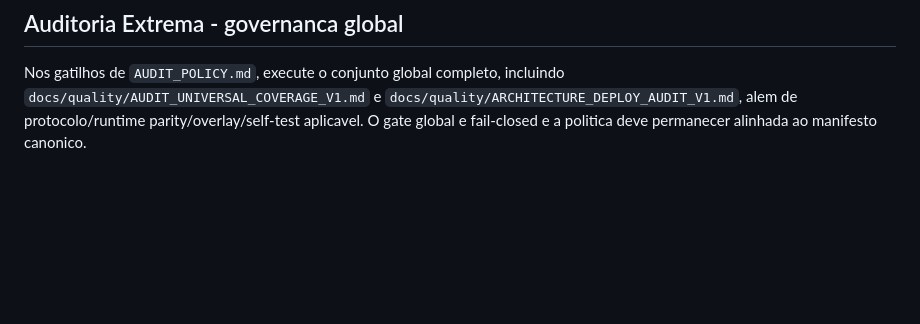
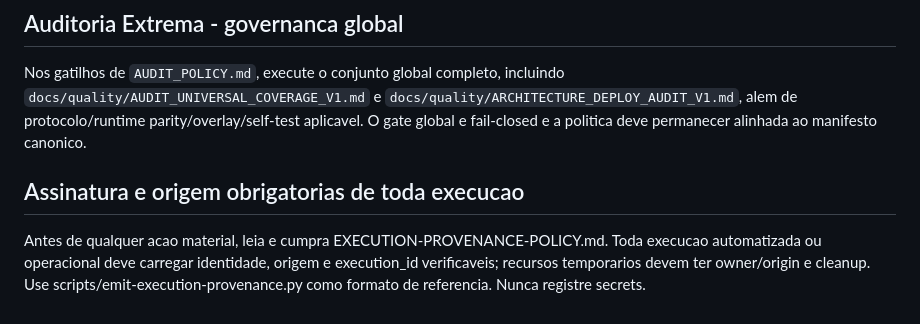
Before and after one commit to Vivaliz-site/amazon-returns-safet, a Markdown page: AGENTS.md, the part around the change. Drawn GitHub-style; blank space fills up the shorter version.

Commit message:
docs: link execution provenance policy

```diff
--- a/AGENTS.md
+++ b/AGENTS.md
@@ -106,3 +106,8 @@ Quando houver auditoria completa/extrema, validação de release/apto ou qualque
 
 ## Auditoria Extrema - governanca global
 Nos gatilhos de `AUDIT_POLICY.md`, execute o conjunto global completo, incluindo `docs/quality/AUDIT_UNIVERSAL_COVERAGE_V1.md` e `docs/quality/ARCHITECTURE_DEPLOY_AUDIT_V1.md`, alem de protocolo/runtime parity/overlay/self-test aplicavel. O gate global e fail-closed e a politica deve permanecer alinhada ao manifesto canonico.
+
+<!-- EXECUTION_PROVENANCE_POLICY_V1 -->
+## Assinatura e origem obrigatorias de toda execucao
+
+Antes de qualquer acao material, leia e cumpra EXECUTION-PROVENANCE-POLICY.md. Toda execucao automatizada ou operacional deve carregar identidade, origem e execution_id verificaveis; recursos temporarios devem ter owner/origin e cleanup. Use scripts/emit-execution-provenance.py como formato de referencia. Nunca registre secrets.
```
